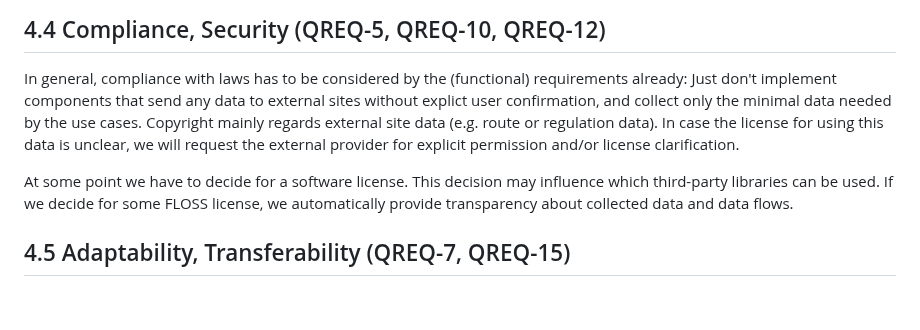
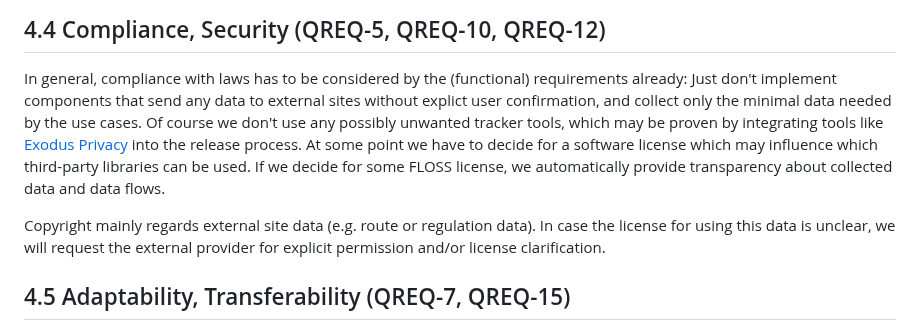
Before and after one commit to aardjon/trad, a Markdown page: doc/architecture.md, the part around one of its changes. Drawn GitHub-style; blank space fills up the shorter version.

Commit message:
📝 Some clarifications of section 4 (solution strategy)

```diff
--- a/doc/architecture.md
+++ b/doc/architecture.md
@@ -161,14 +161,16 @@ incompatible format changes to a minimum.
 
 In general, compliance with laws has to be considered by the (functional) requirements
 already: Just don't implement components that send any data to external sites without explict
-user confirmation, and collect only the minimal data needed by the use cases. Copyright mainly
-regards external site data (e.g. route or regulation data). In case the license for using this
-data is unclear, we will request the external provider for explicit permission and/or license
-clarification.
+user confirmation, and collect only the minimal data needed by the use cases. Of course we don't
+use any possibly unwanted tracker tools, which may be proven by integrating tools like
+[Exodus Privacy](https://exodus-privacy.eu.org/) into the release process. At some point we have
+to decide for a software license which may influence which third-party libraries can be used. If
+we decide for some FLOSS license, we automatically provide transparency about collected data and
+data flows.
 
-At some point we have to decide for a software license. This decision may influence which
-third-party libraries can be used. If we decide for some FLOSS license, we automatically provide
-transparency about collected data and data flows.
+Copyright mainly regards external site data (e.g. route or regulation data). In case the license
+for using this data is unclear, we will request the external provider for explicit permission
+and/or license clarification.
 
 ## 4.5 Adaptability, Transferability (QREQ-7, QREQ-15)
 
```
Also changed, not shown: other parts of doc/architecture.md (+4 -4 lines).
